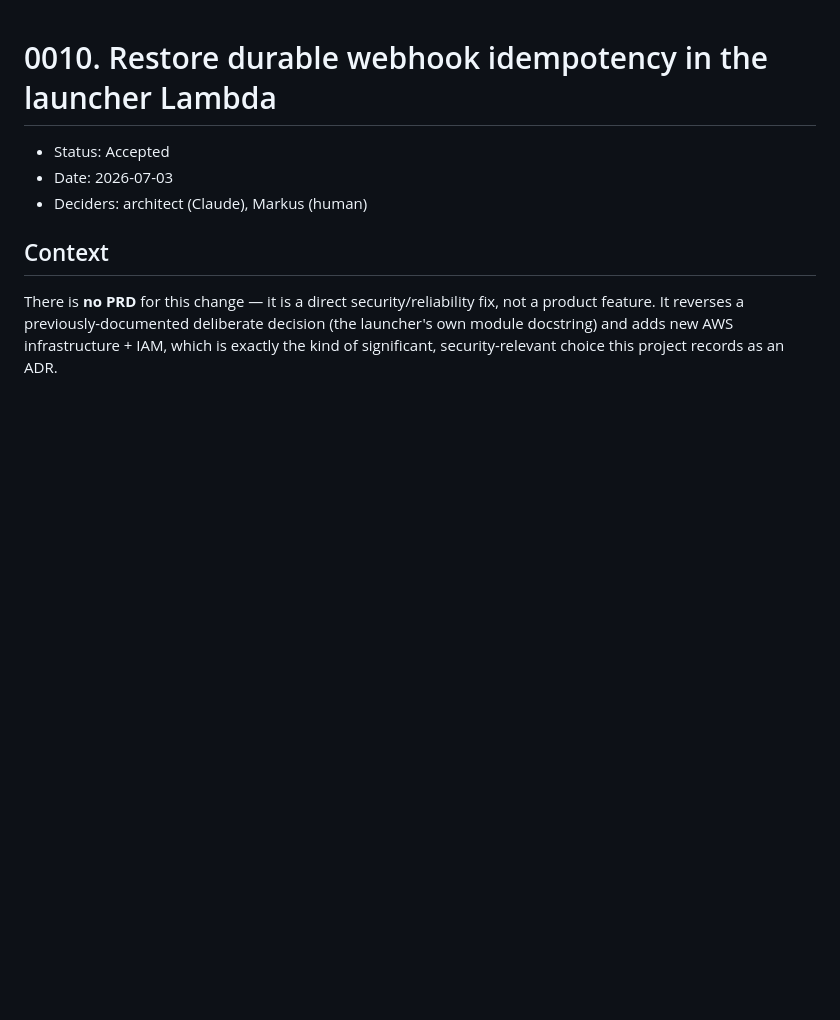
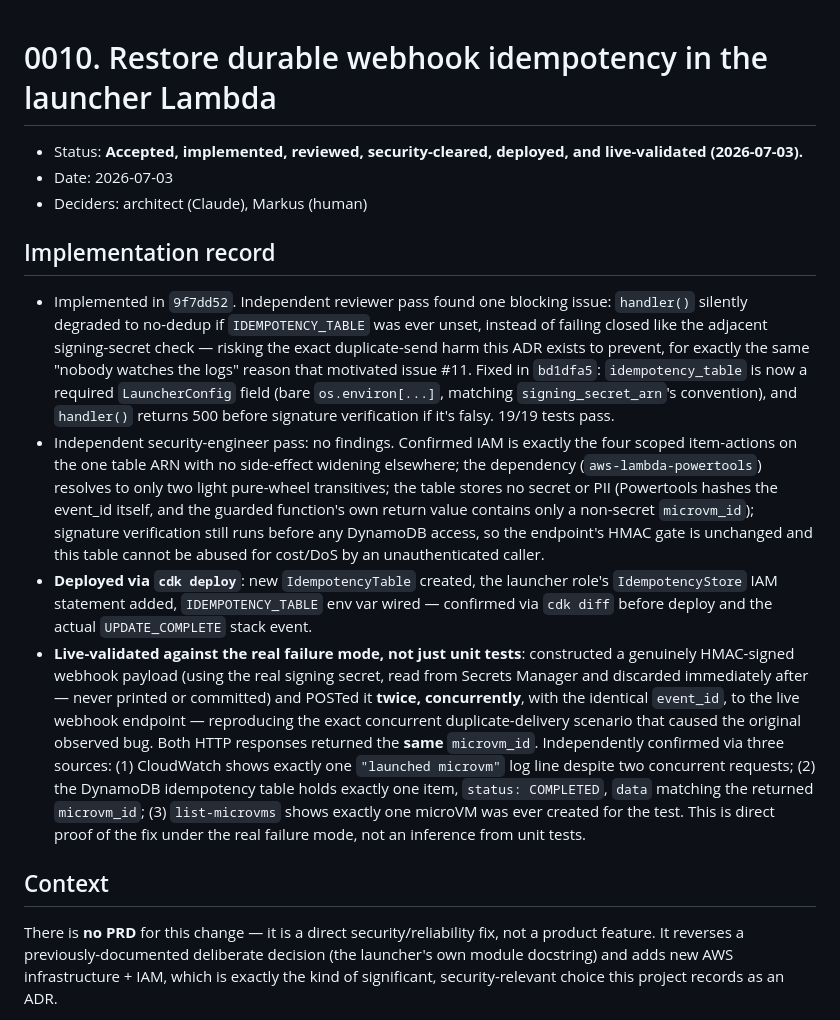
Before and after one commit to MarkusSchweier/daily-ai-brief-audio, a Markdown page: docs/adr/0010-restore-webhook-idempotency.md, the part around the change. GitHub-like rendering; blank space fills up the shorter version.

Commit message:
docs(adr): mark webhook idempotency fix deployed and live-validated
cdk deploy succeeded (new IdempotencyTable, scoped IAM, launcher code
update). Validated against the real failure mode: two concurrent,
genuinely HMAC-signed deliveries of the same event_id both returned
the same microvm_id, with CloudWatch logs, the DynamoDB idempotency
record, and list-microvms all independently confirming exactly one
RunMicrovm call occurred.

```diff
--- a/docs/adr/0010-restore-webhook-idempotency.md
+++ b/docs/adr/0010-restore-webhook-idempotency.md
@@ -1,8 +1,39 @@
 # 0010. Restore durable webhook idempotency in the launcher Lambda
 
-- Status: Accepted
+- Status: **Accepted, implemented, reviewed, security-cleared, deployed, and live-validated
+  (2026-07-03).**
 - Date: 2026-07-03
 - Deciders: architect (Claude), Markus (human)
+
+## Implementation record
+
+- Implemented in `9f7dd52`. Independent reviewer pass found one blocking issue: `handler()`
+  silently degraded to no-dedup if `IDEMPOTENCY_TABLE` was ever unset, instead of failing closed
+  like the adjacent signing-secret check — risking the exact duplicate-send harm this ADR exists
+  to prevent, for exactly the same "nobody watches the logs" reason that motivated issue #11.
+  Fixed in `bd1dfa5`: `idempotency_table` is now a required `LauncherConfig` field (bare
+  `os.environ[...]`, matching `signing_secret_arn`'s convention), and `handler()` returns 500
+  before signature verification if it's falsy. 19/19 tests pass.
+- Independent security-engineer pass: no findings. Confirmed IAM is exactly the four scoped
+  item-actions on the one table ARN with no side-effect widening elsewhere; the dependency
+  (`aws-lambda-powertools`) resolves to only two light pure-wheel transitives; the table stores no
+  secret or PII (Powertools hashes the event_id itself, and the guarded function's own return
+  value contains only a non-secret `microvm_id`); signature verification still runs before any
+  DynamoDB access, so the endpoint's HMAC gate is unchanged and this table cannot be abused for
+  cost/DoS by an unauthenticated caller.
+- **Deployed via `cdk deploy`**: new `IdempotencyTable` created, the launcher role's
+  `IdempotencyStore` IAM statement added, `IDEMPOTENCY_TABLE` env var wired — confirmed via `cdk
+  diff` before deploy and the actual `UPDATE_COMPLETE` stack event.
+- **Live-validated against the real failure mode, not just unit tests**: constructed a genuinely
+  HMAC-signed webhook payload (using the real signing secret, read from Secrets Manager and
+  discarded immediately after — never printed or committed) and POSTed it **twice, concurrently**,
+  with the identical `event_id`, to the live webhook endpoint — reproducing the exact concurrent
+  duplicate-delivery scenario that caused the original observed bug. Both HTTP responses returned
+  the **same** `microvm_id`. Independently confirmed via three sources: (1) CloudWatch shows
+  exactly one `"launched microvm"` log line despite two concurrent requests; (2) the DynamoDB
+  idempotency table holds exactly one item, `status: COMPLETED`, `data` matching the returned
+  `microvm_id`; (3) `list-microvms` shows exactly one microVM was ever created for the test. This
+  is direct proof of the fix under the real failure mode, not an inference from unit tests.
 
 ## Context
 
```
